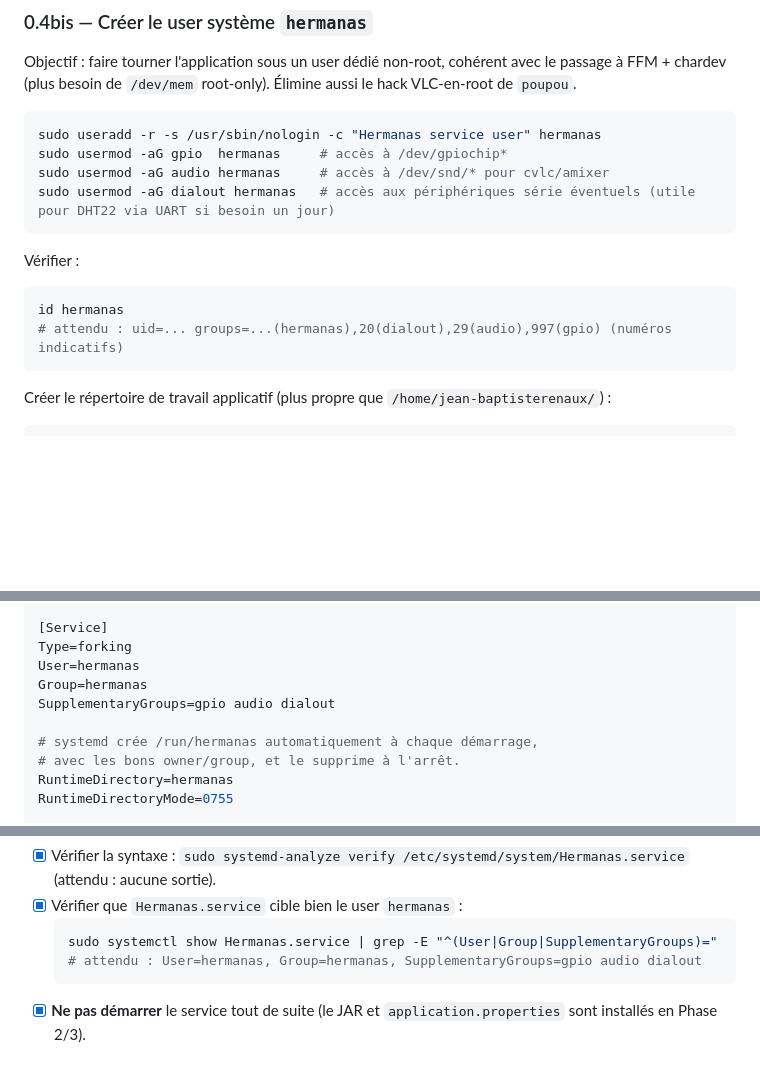
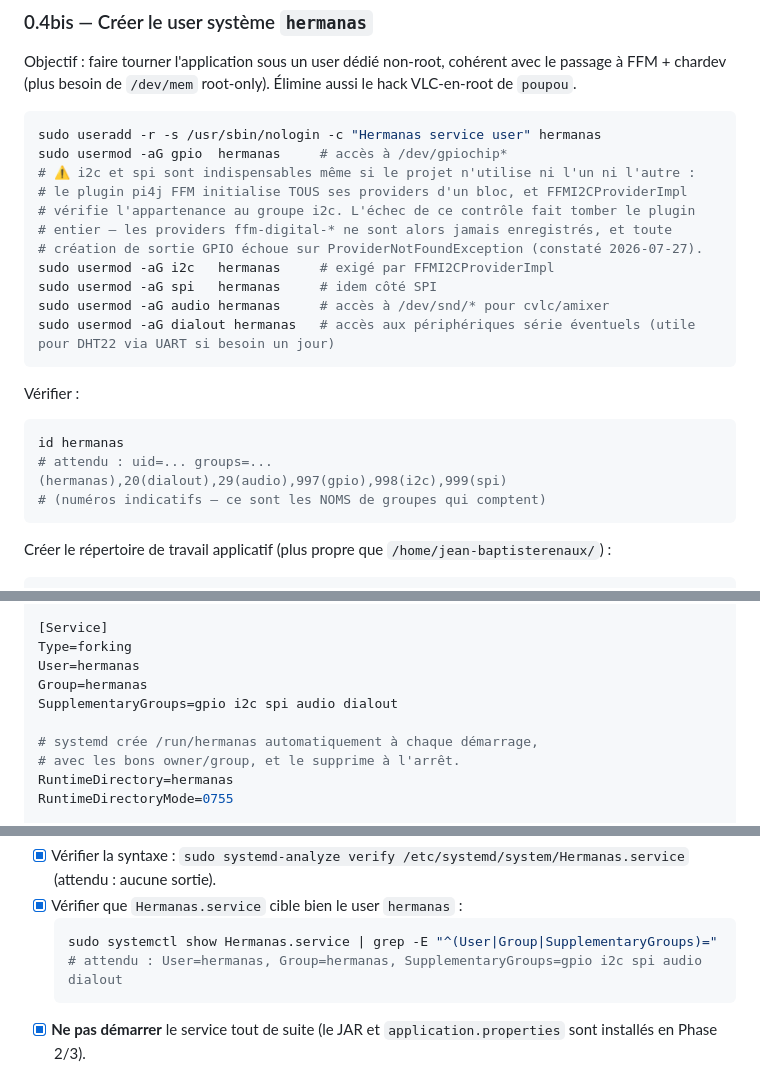
Before and after one commit to jibe77/hermanas, a Markdown page: migration.md, 3 parts joined by grey strips. Drawn GitHub-style; blank space fills up the shorter version.

Commit message:
docs(migration): ajouter hermanas aux groupes i2c et spi
Le plugin pi4j FFM initialise tous ses providers d'un bloc, et
FFMI2CProviderImpl vérifie l'appartenance au groupe i2c. Le user hermanas
n'y étant pas, l'échec de ce contrôle faisait tomber le plugin entier :
les providers ffm-digital-* n'étaient jamais enregistrés, et la première
création de sortie GPIO échouait sur

  ProviderNotFoundException: Pi4J provider [ffm-digital-output]
  could not be found

Le projet n'utilise pourtant ni I2C ni SPI — ces groupes sont exigés par
l'initialisation du plugin, pas par un usage réel. spi est ajouté par
anticipation, son provider effectuant le même contrôle.

Le message d'aide de pi4j est par ailleurs fautif : il suggère
'useradd hermanas i2c' au lieu de 'usermod -aG i2c hermanas'.

Co-Authored-By: Claude Opus 5 <noreply@anthropic.com>

````diff
--- a/migration.md
+++ b/migration.md
@@ -261,6 +261,13 @@ Objectif : faire tourner l'application sous un user dédié non-root, cohérent
 ```bash
 sudo useradd -r -s /usr/sbin/nologin -c "Hermanas service user" hermanas
 sudo usermod -aG gpio  hermanas     # accès à /dev/gpiochip*
+# ⚠️ i2c et spi sont indispensables même si le projet n'utilise ni l'un ni l'autre :
+# le plugin pi4j FFM initialise TOUS ses providers d'un bloc, et FFMI2CProviderImpl
+# vérifie l'appartenance au groupe i2c. L'échec de ce contrôle fait tomber le plugin
+# entier — les providers ffm-digital-* ne sont alors jamais enregistrés, et toute
+# création de sortie GPIO échoue sur ProviderNotFoundException (constaté 2026-07-27).
+sudo usermod -aG i2c   hermanas     # exigé par FFMI2CProviderImpl
+sudo usermod -aG spi   hermanas     # idem côté SPI
 sudo usermod -aG audio hermanas     # accès à /dev/snd/* pour cvlc/amixer
 sudo usermod -aG dialout hermanas   # accès aux périphériques série éventuels (utile pour DHT22 via UART si besoin un jour)
 ```
@@ -268,7 +275,8 @@ sudo usermod -aG dialout hermanas   # accès aux périphériques série éventue
 Vérifier :
 ```bash
 id hermanas
-# attendu : uid=... groups=...(hermanas),20(dialout),29(audio),997(gpio) (numéros indicatifs)
+# attendu : uid=... groups=...(hermanas),20(dialout),29(audio),997(gpio),998(i2c),999(spi)
+# (numéros indicatifs — ce sont les NOMS de groupes qui comptent)
 ```
 
 Créer le répertoire de travail applicatif (plus propre que `/home/jean-baptisterenaux/`) :
@@ -334,7 +342,7 @@ Requires=mariadb.service
 Type=forking
 User=hermanas
 Group=hermanas
-SupplementaryGroups=gpio audio dialout
+SupplementaryGroups=gpio i2c spi audio dialout
 
 # systemd crée /run/hermanas automatiquement à chaque démarrage,
 # avec les bons owner/group, et le supprime à l'arrêt.
@@ -374,7 +382,7 @@ WantedBy=multi-user.target
 - [x] Vérifier que `Hermanas.service` cible bien le user `hermanas` :
   ```bash
   sudo systemctl show Hermanas.service | grep -E "^(User|Group|SupplementaryGroups)="
-  # attendu : User=hermanas, Group=hermanas, SupplementaryGroups=gpio audio dialout
+  # attendu : User=hermanas, Group=hermanas, SupplementaryGroups=gpio i2c spi audio dialout
   ```
 - [x] **Ne pas démarrer** le service tout de suite (le JAR et `application.properties` sont installés en Phase 2/3).
 
````
